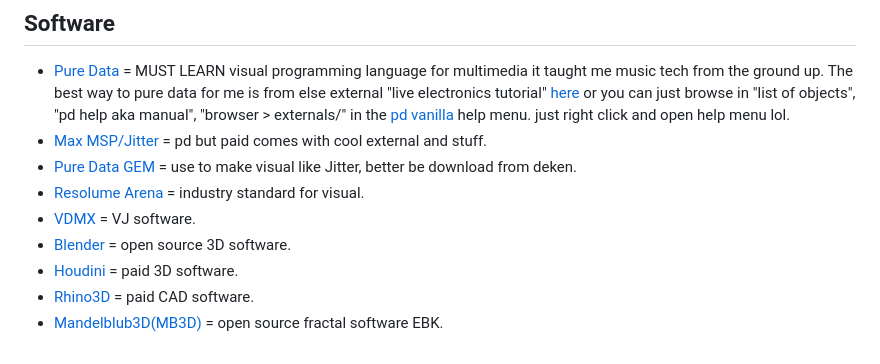
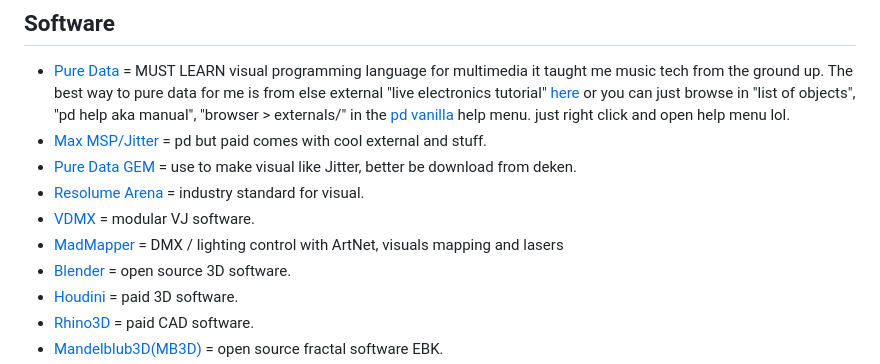
Before and after one commit to homelessananpat/awesome-music-technology, a Markdown page: README.md, the part around the change. Drawn GitHub-style.

```diff
--- a/README.md
+++ b/README.md
@@ -185,7 +185,8 @@ update soon...
 * [Max MSP/Jitter](https://cycling74.com/products/max) = pd but paid comes with cool external and stuff.
 * [Pure Data GEM](https://puredata.info/downloads/gem/) = use to make visual like Jitter, better be download from deken.
 * [Resolume Arena](https://resolume.com/) = industry standard for visual.
-* [VDMX](https://www.vidvox.net/) = VJ software.
+* [VDMX](https://www.vidvox.net/) = modular VJ software.
+* [MadMapper](https://madmapper.com/) = DMX / lighting control with ArtNet, visuals mapping and lasers
 * [Blender](https://www.blender.org/) = open source 3D software.
 * [Houdini](https://www.sidefx.com/products/houdini/) = paid 3D software.
 * [Rhino3D](https://www.rhino3d.com/learn/) = paid CAD software.
```
